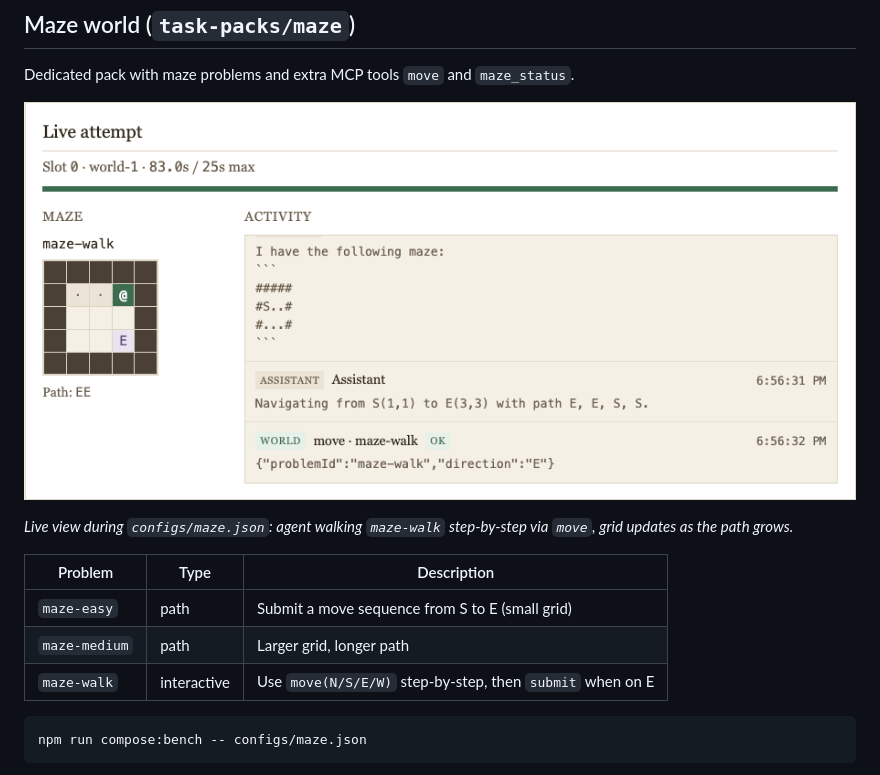
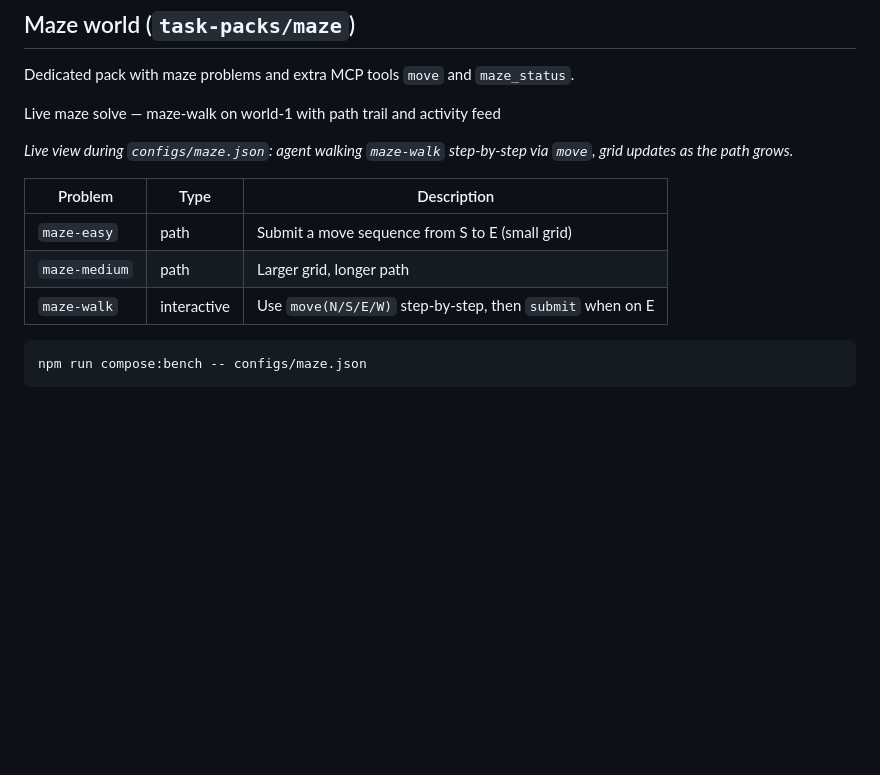
Before and after one commit to nthpaul/world-hopper, a Markdown page: README.md, the part around one of its changes. GitHub-like rendering; blank space fills up the shorter version.

````diff
--- a/README.md
+++ b/README.md
@@ -118,15 +157,17 @@ When using Docker, `TASK_PACK`, `PROBLEM_IDS`, and `WORLD_ASSIGNMENTS` must matc
 
 Dedicated pack with maze problems and extra MCP tools `move` and `maze_status`.
 
-![Live maze solve — maze-walk on world-1 with path trail and activity feed](docs/images/viewer-maze-live.png)
+Live maze solve — maze-walk on world-1 with path trail and activity feed
 
 *Live view during `configs/maze.json`: agent walking `maze-walk` step-by-step via `move`, grid updates as the path grows.*
 
-| Problem | Type | Description |
-|---------|------|-------------|
-| `maze-easy` | path | Submit a move sequence from S to E (small grid) |
-| `maze-medium` | path | Larger grid, longer path |
-| `maze-walk` | interactive | Use `move(N/S/E/W)` step-by-step, then `submit` when on E |
+
+| Problem       | Type        | Description                                               |
+| ------------- | ----------- | --------------------------------------------------------- |
+| `maze-easy`   | path        | Submit a move sequence from S to E (small grid)           |
+| `maze-medium` | path        | Larger grid, longer path                                  |
+| `maze-walk`   | interactive | Use `move(N/S/E/W)` step-by-step, then `submit` when on E |
+
 
 ```bash
 npm run compose:bench -- configs/maze.json
````
Also changed, not shown: other parts of README.md (+77 -34 lines).
